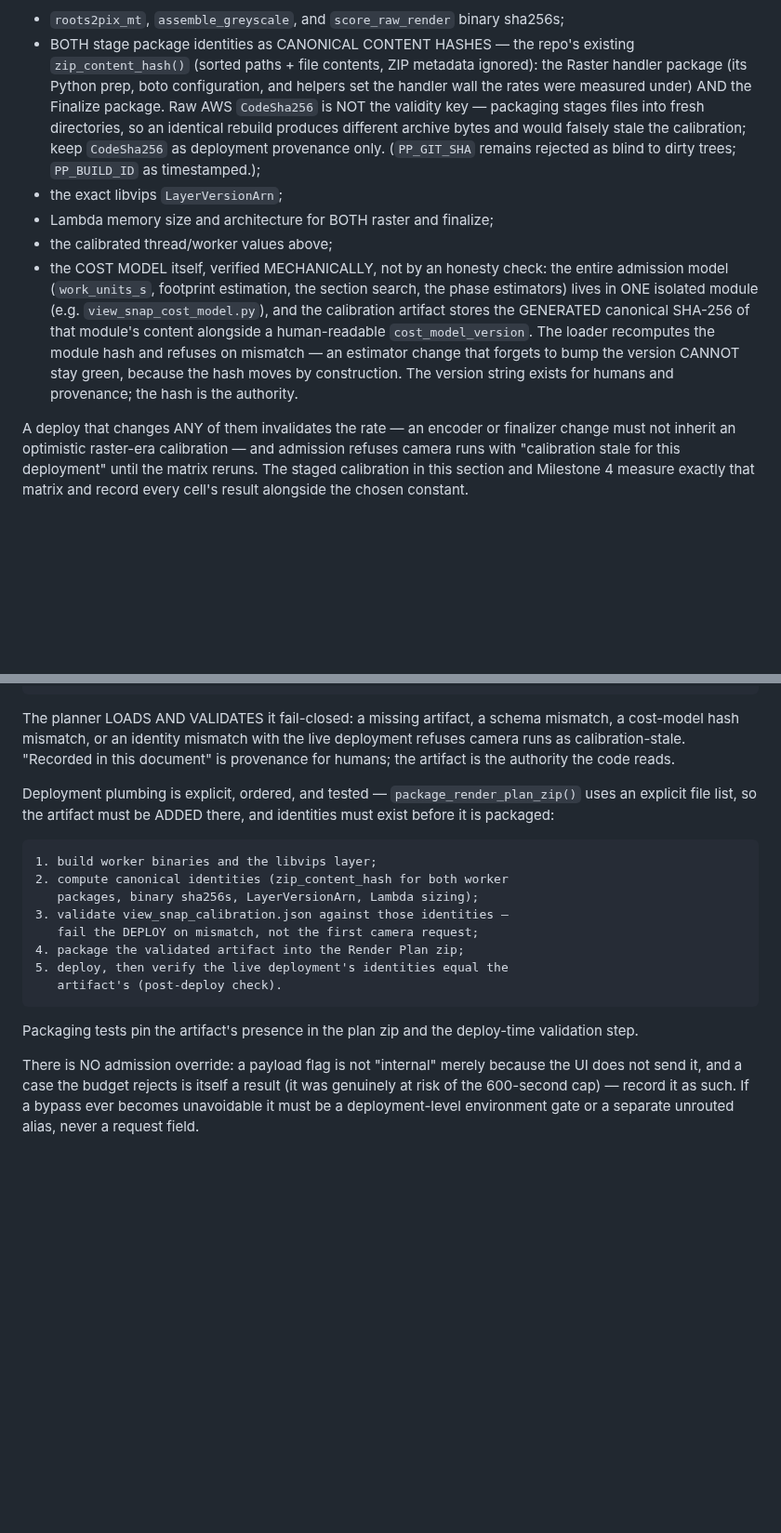
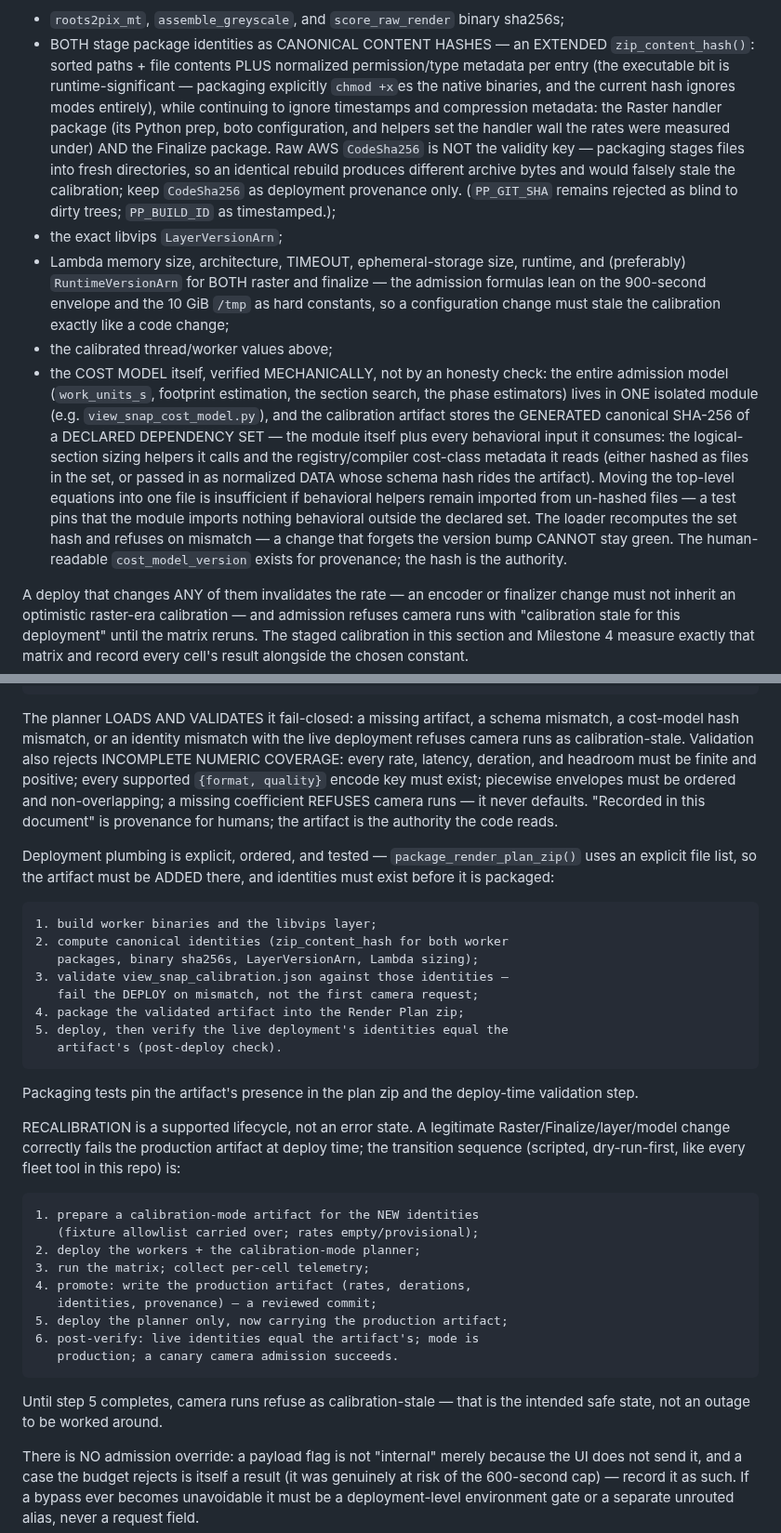
Before and after one commit to nassuphis/karpo_hackathon, a Markdown page: polypaint/view-snap-plan.md, 2 parts joined by grey strips. Shown at 93% size. Rendered like a GitHub page; blank space fills up the shorter version.

Commit message:
ViewSnap plan: round 17 — mode-aware hashes, full config identity
F1: the canonical package hash extends to normalized permission/type
metadata per entry — packaging chmod+xes the native binaries and the
current zip_content_hash ignores modes, so an executable-bit change
was invisible to identity. F2: the identity records timeout,
ephemeral-storage size, runtime, and RuntimeVersionArn for both stages
— the formulas lean on 900s and 10GiB as constants, so a config change
stales calibration like a code change. F3: the model hash covers a
DECLARED DEPENDENCY SET (module + sectioning helpers + cost-class
metadata, or normalized data with schema hash), with a test pinning no
behavioral imports outside the set. F4: recalibration is a scripted
lifecycle — prepare calibration artifact for new identities, deploy
workers + calibration planner, run matrix, promote via reviewed
commit, deploy planner, post-verify with canary — with
calibration-stale as the intended safe state mid-transition. F5:
artifact validation rejects incomplete numeric coverage: finite
positive values, complete format/quality keys, ordered envelopes,
missing coefficients refuse rather than default.

Co-Authored-By: Claude Fable 5 <noreply@anthropic.com>

````diff
--- a/polypaint/view-snap-plan.md
+++ b/polypaint/view-snap-plan.md
@@ -959,9 +959,12 @@ hashes):
 
 - `roots2pix_mt`, `assemble_greyscale`, and `score_raw_render` binary
   sha256s;
-- BOTH stage package identities as CANONICAL CONTENT HASHES — the
-  repo's existing `zip_content_hash()` (sorted paths + file contents,
-  ZIP metadata ignored): the Raster handler package (its Python prep,
+- BOTH stage package identities as CANONICAL CONTENT HASHES — an
+  EXTENDED `zip_content_hash()`: sorted paths + file contents PLUS
+  normalized permission/type metadata per entry (the executable bit is
+  runtime-significant — packaging explicitly `chmod +x`es the native
+  binaries, and the current hash ignores modes entirely), while
+  continuing to ignore timestamps and compression metadata: the Raster handler package (its Python prep,
   boto configuration, and helpers set the handler wall the rates were
   measured under) AND the Finalize package. Raw AWS `CodeSha256` is NOT
   the validity key — packaging stages files into fresh directories, so
@@ -970,18 +973,28 @@ hashes):
   provenance only. (`PP_GIT_SHA` remains rejected as blind to dirty
   trees; `PP_BUILD_ID` as timestamped.);
 - the exact libvips `LayerVersionArn`;
-- Lambda memory size and architecture for BOTH raster and finalize;
+- Lambda memory size, architecture, TIMEOUT, ephemeral-storage size,
+  runtime, and (preferably) `RuntimeVersionArn` for BOTH raster and
+  finalize — the admission formulas lean on the 900-second envelope and
+  the 10 GiB `/tmp` as hard constants, so a configuration change must
+  stale the calibration exactly like a code change;
 - the calibrated thread/worker values above;
 - the COST MODEL itself, verified MECHANICALLY, not by an honesty
   check: the entire admission model (`work_units_s`, footprint
   estimation, the section search, the phase estimators) lives in ONE
   isolated module (e.g. `view_snap_cost_model.py`), and the calibration
-  artifact stores the GENERATED canonical SHA-256 of that module's
-  content alongside a human-readable `cost_model_version`. The loader
-  recomputes the module hash and refuses on mismatch — an estimator
-  change that forgets to bump the version CANNOT stay green, because
-  the hash moves by construction. The version string exists for humans
-  and provenance; the hash is the authority.
+  artifact stores the GENERATED canonical SHA-256 of a DECLARED
+  DEPENDENCY SET — the module itself plus every behavioral input it
+  consumes: the logical-section sizing helpers it calls and the
+  registry/compiler cost-class metadata it reads (either hashed as
+  files in the set, or passed in as normalized DATA whose schema hash
+  rides the artifact). Moving the top-level equations into one file is
+  insufficient if behavioral helpers remain imported from un-hashed
+  files — a test pins that the module imports nothing behavioral
+  outside the declared set. The loader recomputes the set hash and
+  refuses on mismatch — a change that forgets the version bump CANNOT
+  stay green. The human-readable `cost_model_version` exists for
+  provenance; the hash is the authority.
 
 A deploy that changes ANY of them invalidates the rate — an encoder or
 finalizer change must not inherit an optimistic raster-era calibration —
@@ -1061,6 +1074,11 @@ provenance               [per-cell matrix results, dates, recorded
 The planner LOADS AND VALIDATES it fail-closed: a missing artifact, a
 schema mismatch, a cost-model hash mismatch, or an identity mismatch
 with the live deployment refuses camera runs as calibration-stale.
+Validation also rejects INCOMPLETE NUMERIC COVERAGE: every rate,
+latency, deration, and headroom must be finite and positive; every
+supported `{format, quality}` encode key must exist; piecewise
+envelopes must be ordered and non-overlapping; a missing coefficient
+REFUSES camera runs — it never defaults.
 "Recorded in this document" is provenance for humans; the artifact is
 the authority the code reads.
 
@@ -1081,6 +1099,26 @@ must be ADDED there, and identities must exist before it is packaged:
 
 Packaging tests pin the artifact's presence in the plan zip and the
 deploy-time validation step.
+
+RECALIBRATION is a supported lifecycle, not an error state. A
+legitimate Raster/Finalize/layer/model change correctly fails the
+production artifact at deploy time; the transition sequence (scripted,
+dry-run-first, like every fleet tool in this repo) is:
+
+```text
+1. prepare a calibration-mode artifact for the NEW identities
+   (fixture allowlist carried over; rates empty/provisional);
+2. deploy the workers + the calibration-mode planner;
+3. run the matrix; collect per-cell telemetry;
+4. promote: write the production artifact (rates, derations,
+   identities, provenance) — a reviewed commit;
+5. deploy the planner only, now carrying the production artifact;
+6. post-verify: live identities equal the artifact's; mode is
+   production; a canary camera admission succeeds.
+```
+
+Until step 5 completes, camera runs refuse as calibration-stale — that
+is the intended safe state, not an outage to be worked around.
 
 There is NO admission override: a payload flag is not "internal" merely
 because the UI does not send it, and a case the budget rejects is
````
